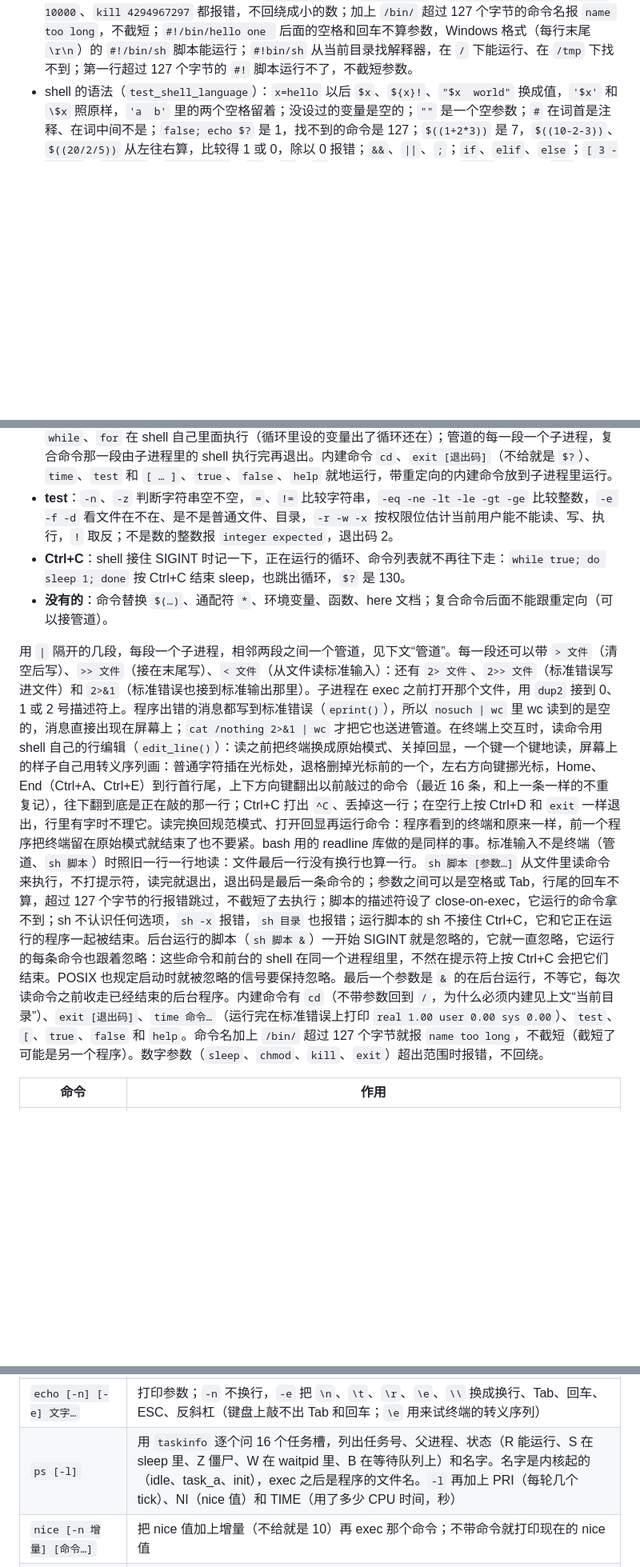
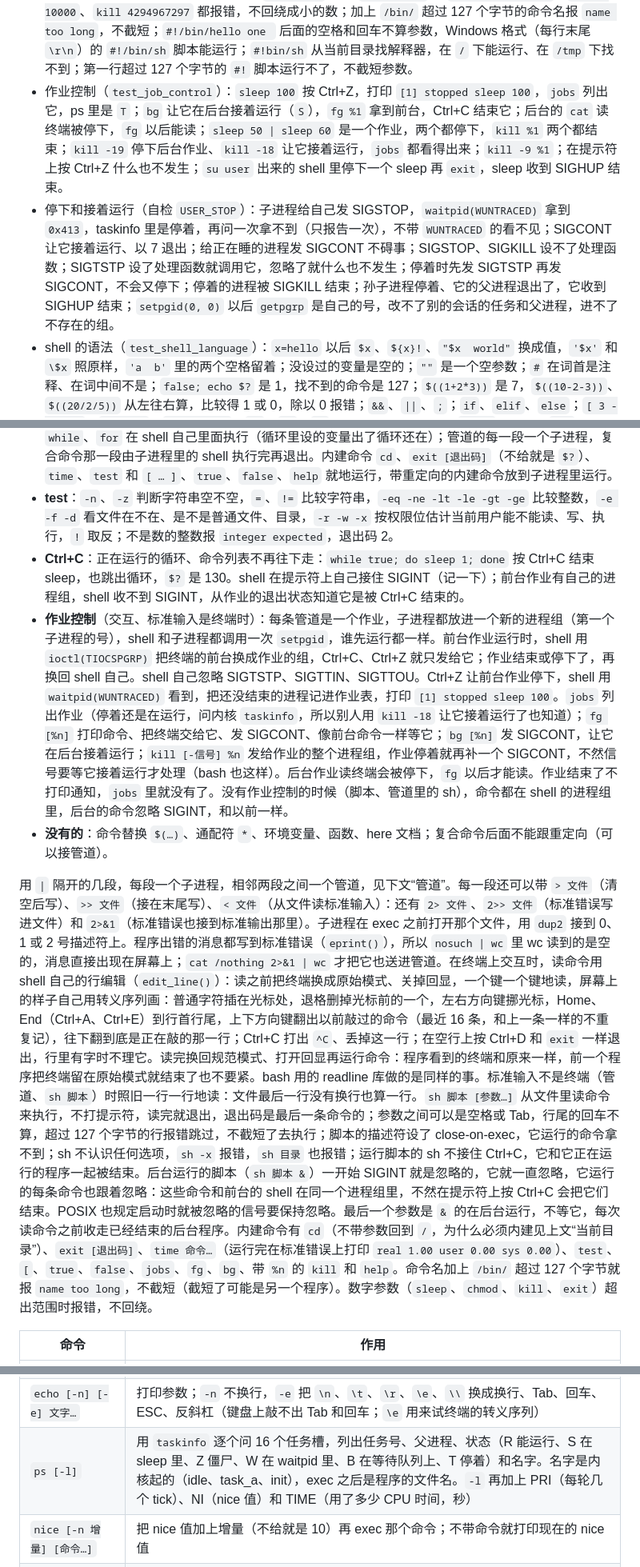
Before and after one commit to RitterHou/Linux-0.11, a Markdown page: README.md, 3 parts joined by grey strips. Shown at 80% size. Rendered like a GitHub page; blank space fills up the shorter version.

Commit message:
docs-readme: describe job control

```diff
--- a/README.md
+++ b/README.md
@@ -77,6 +77,8 @@ make test
 - 硬链接（自检 `USER_LINK`）：link 之后两个名字的 i 节点号一样，链接数是 2，读到的内容一样；从一个名字写进去，另一个马上读得到；删掉一个名字，另一个照常能读，链接数变回 1，块和 i 节点都没收回，两个都删了才收回；开着的文件两个名字都删了也能读，关掉才收回；目录、已经存在的名字（包括 `.` 和 `..`）、不存在的源文件或目录、太长的名字都不能链接；一个文件链接到 250 个名字以后再 link 返回 -1，链接数不会回绕；文件名后面加 `/` 打不开、stat 不到、删不掉，也不能用来新建文件或链接，目录末尾带 `/` 照常能 mkdir、stat、rmdir；`mv` 搬进目录时拼出来的名字超过 127 个字节就报错退出，不截短（截短的名字正好是目录里另一个文件时，会把它删掉）。在 shell 里：`ln` 之后 `ls` 里两个名字的 i 节点号一样，删掉一个另一个照常能读；`mv` 改名、搬进目录、覆盖已有的文件、搬到自己身上什么也不做，目录搬不了。
 - 脚本：`sh 脚本` 一行行执行、跳过注释，脚本里的 `cd` 不影响外面的 shell；新建的脚本没有执行权限，exec 不了，`chmod 755` 之后能直接运行，用 `./s` 这样的相对路径也行；`#!/bin/hello one two` 的脚本运行起来是 `hello "one two" 脚本路径 原来的参数…`，参数加起来 16 个刚好放得下，17 个就运行不了；`#!` 后面没有解释器、解释器本身又是脚本，都运行不了；后台运行的脚本，ps 里能看到 sh 和它的 sleep；前台的脚本按 Ctrl+C，sh 和它里面的 sleep 都被结束，脚本的后面几行不再执行。
 - 脚本的边角（`test_script_edge_cases`）：`echo -n` 不换行，`echo -e` 把 `\t`、`\r`、`\\` 换成 Tab、回车、反斜杠；参数之间是 Tab、行首是 Tab、行尾有回车的脚本照常运行；超过 127 个字节的一行报 `line too long`、跳过，下一行照常执行（不截短了去执行）；`sh /tmp` 报 `is a directory`；`sh -x 脚本` 和 `#!/bin/sh -x` 报 `unknown option`；脚本里的 `exit 3` 让 sh 以 3 退出，`exit 300` 报错；脚本运行的命令拿不到脚本的描述符（`check fds` 打印 `fds: 0 1 2`）；`sleep 4294967296`、`chmod 10000`、`kill 4294967297` 都报错，不回绕成小的数；加上 `/bin/` 超过 127 个字节的命令名报 `name too long`，不截短；`#!/bin/hello one ` 后面的空格和回车不算参数，Windows 格式（每行末尾 `\r\n`）的 `#!/bin/sh` 脚本能运行；`#!bin/sh` 从当前目录找解释器，在 `/` 下能运行、在 `/tmp` 下找不到；第一行超过 127 个字节的 `#!` 脚本运行不了，不截短参数。
+- 作业控制（`test_job_control`）：`sleep 100` 按 Ctrl+Z，打印 `[1] stopped sleep 100`，`jobs` 列出它，ps 里是 `T`；`bg` 让它在后台接着运行（`S`），`fg %1` 拿到前台，Ctrl+C 结束它；后台的 `cat` 读终端被停下，`fg` 以后能读；`sleep 50 | sleep 60` 是一个作业，两个都停下，`kill %1` 两个都结束；`kill -19` 停下后台作业、`kill -18` 让它接着运行，`jobs` 都看得出来；`kill -9 %1`；在提示符上按 Ctrl+Z 什么也不发生；`su user` 出来的 shell 里停下一个 sleep 再 `exit`，sleep 收到 SIGHUP 结束。
+- 停下和接着运行（自检 `USER_STOP`）：子进程给自己发 SIGSTOP，`waitpid(WUNTRACED)` 拿到 `0x413`，taskinfo 里是停着，再问一次拿不到（只报告一次），不带 `WUNTRACED` 的看不见；SIGCONT 让它接着运行、以 7 退出；给正在睡的进程发 SIGCONT 不碍事；SIGSTOP、SIGKILL 设不了处理函数；SIGTSTP 设了处理函数就调用它，忽略了就什么也不发生；停着时先发 SIGTSTP 再发 SIGCONT，不会又停下；停着的进程被 SIGKILL 结束；孙子进程停着、它的父进程退出了，它收到 SIGHUP 结束；`setpgid(0, 0)` 以后 `getpgrp` 是自己的号，改不了别的会话的任务和父进程，进不了不存在的组。
 - shell 的语法（`test_shell_language`）：`x=hello` 以后 `$x`、`${x}!`、`"$x  world"` 换成值，`'$x'` 和 `\$x` 照原样，`'a  b'` 里的两个空格留着；没设过的变量是空的；`""` 是一个空参数；`#` 在词首是注释、在词中间不是；`false; echo $?` 是 1，找不到的命令是 127；`$((1+2*3))` 是 7，`$((10-2-3))`、`$((20/2/5))` 从左往右算，比较得 1 或 0，除以 0 报错；`&&`、`||`、`;`；`if`、`elif`、`else`；`[ 3 -lt 5 ]`、`test -d`、`[ ! -e … ]`、`-z`、`-n`、`!=`，不是数的整数报错；`while` 数到 2；`for` 取每个词（引号里的算一个）；`for … done | wc`；`hi>/tmp/rx` 不用空格；多出来的 `fi`、`done`、`;;` 报语法错，`$?` 是 2；敲 `if true` 回车打出 `>` 接着读，`then echo multi`、`fi` 以后执行；末尾是 `|` 也接着读；脚本的 `$1 $2 $3`、`$#`、`$0`，`if` 分好几行，`exit 3`；`while true; do sleep 1; done` 按 Ctrl+C 跳出循环，`$?` 是 130。
 - shell 的行编辑（`test_line_edit`）：`echo hllo` 左移三格插入 `e` 执行的是 `echo hello`；在行中间退格；Home、End；左移三格再右移一格插在 `a` 前面；退格删到行首就停；上箭头翻出 `echo ok`、`echo -ab`……一直翻到最早的就不动了，下箭头翻回来，翻到底是正在敲的那一行（翻上去再翻回来还在）；Ctrl+C 丢掉这一行，它不进历史；`check raw` 把终端留在原始模式就被 Ctrl+C 结束了，接着运行的 `wc` 照样回显、一行一行地读；串口上也能翻历史、挪光标插入。
 - 原始模式和方向键（`test_raw_tty`）：`check raw` 把终端换成原始模式、关掉回显，敲 `a` 和上箭头，不用回车就读到 `97 27 91 65`（`a`、`ESC`、`[`、`A`），屏幕上没有回显；`cat` 在规范模式下读，`x`、四个方向键、`y` 回车，读到的是 `xy`；`echo -e abc\e[2Dx` 在控制台上显示 `axc`，`abcdef\e[3D\e[K` 显示 `abc`，不认识的序列丢掉；串口上的规范模式同样丢掉方向键。
@@ -651,10 +656,11 @@ init（任务 B，内核映像里的 `user_main()`）先 fork 出写 C 的 `/bin
 - **展开**：`'…'` 里的一切照原样；`"…"` 里还会换掉 `$` 开头的东西；引号外面的 `\` 让下一个字符照原样。`名字=值` 设一个变量（只在这个 shell 里，没有环境变量）；`$名字`、`${名字}` 换成它的值，没设过的是空的；`$?` 是上一条命令的退出码（被信号或异常结束是 128 加编号，找不到的命令是 127），`$$` 是任务号，`$#`、`$0`～`$9` 是脚本的参数个数、名字和参数；`$((…))` 算整数，有 `+ - * / %`、括号和比较，里面可以直接写变量名，除以 0 报错。没有引号的词展开以后是空的，就算没有这个词（`echo $nosuch x` 只有一个参数），`""` 还是一个空参数；展开以后不再按空白切开，也没有通配符。
 - **执行**：`a ; b` 先后运行；`a && b` 前一个成功才运行后一个，`a || b` 前一个失败才运行；`if`、`while`、`for` 在 shell 自己里面执行（循环里设的变量出了循环还在）；管道的每一段一个子进程，复合命令那一段由子进程里的 shell 执行完再退出。内建命令 `cd`、`exit [退出码]`（不给就是 `$?`）、`time`、`test` 和 `[ … ]`、`true`、`false`、`help` 就地运行，带重定向的内建命令放到子进程里运行。
 - **test**：`-n`、`-z` 判断字符串空不空，`=`、`!=` 比较字符串，`-eq -ne -lt -le -gt -ge` 比较整数，`-e -f -d` 看文件在不在、是不是普通文件、目录，`-r -w -x` 按权限位估计当前用户能不能读、写、执行，`!` 取反；不是数的整数报 `integer expected`，退出码 2。
-- **Ctrl+C**：shell 接住 SIGINT 时记一下，正在运行的循环、命令列表就不再往下走：`while true; do sleep 1; done` 按 Ctrl+C 结束 sleep，也跳出循环，`$?` 是 130。
+- **Ctrl+C**：正在运行的循环、命令列表不再往下走：`while true; do sleep 1; done` 按 Ctrl+C 结束 sleep，也跳出循环，`$?` 是 130。shell 在提示符上自己接住 SIGINT（记一下）；前台作业有自己的进程组，shell 收不到 SIGINT，从作业的退出状态知道它是被 Ctrl+C 结束的。
+- **作业控制**（交互、标准输入是终端时）：每条管道是一个作业，子进程都放进一个新的进程组（第一个子进程的号），shell 和子进程都调用一次 `setpgid`，谁先运行都一样。前台作业运行时，shell 用 `ioctl(TIOCSPGRP)` 把终端的前台换成作业的组，Ctrl+C、Ctrl+Z 就只发给它；作业结束或停下了，再换回 shell 自己。shell 自己忽略 SIGTSTP、SIGTTIN、SIGTTOU。Ctrl+Z 让前台作业停下，shell 用 `waitpid(WUNTRACED)` 看到，把还没结束的进程记进作业表，打印 `[1] stopped sleep 100`。`jobs` 列出作业（停着还是在运行，问内核 `taskinfo`，所以别人用 `kill -18` 让它接着运行了也知道）；`fg [%n]` 打印命令、把终端交给它、发 SIGCONT、像前台命令一样等它；`bg [%n]` 发 SIGCONT，让它在后台接着运行；`kill [-信号] %n` 发给作业的整个进程组，作业停着就再补一个 SIGCONT，不然信号要等它接着运行才处理（bash 也这样）。后台作业读终端会被停下，`fg` 以后才能读。作业结束了不打印通知，`jobs` 里就没有了。没有作业控制的时候（脚本、管道里的 sh），命令都在 shell 的进程组里，后台的命令忽略 SIGINT，和以前一样。
 - **没有的**：命令替换 `$(…)`、通配符 `*`、环境变量、函数、here 文档；复合命令后面不能跟重定向（可以接管道）。
 
-用 `|` 隔开的几段，每段一个子进程，相邻两段之间一个管道，见下文“管道”。每一段还可以带 `> 文件`（清空后写）、`>> 文件`（接在末尾写）、`< 文件`（从文件读标准输入）：还有 `2> 文件`、`2>> 文件`（标准错误写进文件）和 `2>&1`（标准错误也接到标准输出那里）。子进程在 exec 之前打开那个文件，用 `dup2` 接到 0、1 或 2 号描述符上。程序出错的消息都写到标准错误（`eprint()`），所以 `nosuch | wc` 里 wc 读到的是空的，消息直接出现在屏幕上；`cat /nothing 2>&1 | wc` 才把它也送进管道。在终端上交互时，读命令用 shell 自己的行编辑（`edit_line()`）：读之前把终端换成原始模式、关掉回显，一个键一个键地读，屏幕上的样子自己用转义序列画：普通字符插在光标处，退格删掉光标前的一个，左右方向键挪光标，Home、End（Ctrl+A、Ctrl+E）到行首行尾，上下方向键翻出以前敲过的命令（最近 16 条，和上一条一样的不重复记），往下翻到底是正在敲的那一行；Ctrl+C 打出 `^C`、丢掉这一行；在空行上按 Ctrl+D 和 `exit` 一样退出，行里有字时不理它。读完换回规范模式、打开回显再运行命令：程序看到的终端和原来一样，前一个程序把终端留在原始模式就结束了也不要紧。bash 用的 readline 库做的是同样的事。标准输入不是终端（管道、`sh 脚本`）时照旧一行一行地读：文件最后一行没有换行也算一行。`sh 脚本 [参数…]` 从文件里读命令来执行，不打提示符，读完就退出，退出码是最后一条命令的；参数之间可以是空格或 Tab，行尾的回车不算，超过 127 个字节的行报错跳过，不截短了去执行；脚本的描述符设了 close-on-exec，它运行的命令拿不到；sh 不认识任何选项，`sh -x` 报错，`sh 目录` 也报错；运行脚本的 sh 不接住 Ctrl+C，它和它正在运行的程序一起被结束。后台运行的脚本（`sh 脚本 &`）一开始 SIGINT 就是忽略的，它就一直忽略，它运行的每条命令也跟着忽略：这些命令和前台的 shell 在同一个进程组里，不然在提示符上按 Ctrl+C 会把它们结束。POSIX 也规定启动时就被忽略的信号要保持忽略。最后一个参数是 `&` 的在后台运行，不等它，每次读命令之前收走已经结束的后台程序。内建命令有 `cd`（不带参数回到 `/`，为什么必须内建见上文“当前目录”）、`exit [退出码]`、`time 命令…`（运行完在标准错误上打印 `real 1.00 user 0.00 sys 0.00`）、`test`、`[`、`true`、`false` 和 `help`。命令名加上 `/bin/` 超过 127 个字节就报 `name too long`，不截短（截短了可能是另一个程序）。数字参数（`sleep`、`chmod`、`kill`、`exit`）超出范围时报错，不回绕。
+用 `|` 隔开的几段，每段一个子进程，相邻两段之间一个管道，见下文“管道”。每一段还可以带 `> 文件`（清空后写）、`>> 文件`（接在末尾写）、`< 文件`（从文件读标准输入）：还有 `2> 文件`、`2>> 文件`（标准错误写进文件）和 `2>&1`（标准错误也接到标准输出那里）。子进程在 exec 之前打开那个文件，用 `dup2` 接到 0、1 或 2 号描述符上。程序出错的消息都写到标准错误（`eprint()`），所以 `nosuch | wc` 里 wc 读到的是空的，消息直接出现在屏幕上；`cat /nothing 2>&1 | wc` 才把它也送进管道。在终端上交互时，读命令用 shell 自己的行编辑（`edit_line()`）：读之前把终端换成原始模式、关掉回显，一个键一个键地读，屏幕上的样子自己用转义序列画：普通字符插在光标处，退格删掉光标前的一个，左右方向键挪光标，Home、End（Ctrl+A、Ctrl+E）到行首行尾，上下方向键翻出以前敲过的命令（最近 16 条，和上一条一样的不重复记），往下翻到底是正在敲的那一行；Ctrl+C 打出 `^C`、丢掉这一行；在空行上按 Ctrl+D 和 `exit` 一样退出，行里有字时不理它。读完换回规范模式、打开回显再运行命令：程序看到的终端和原来一样，前一个程序把终端留在原始模式就结束了也不要紧。bash 用的 readline 库做的是同样的事。标准输入不是终端（管道、`sh 脚本`）时照旧一行一行地读：文件最后一行没有换行也算一行。`sh 脚本 [参数…]` 从文件里读命令来执行，不打提示符，读完就退出，退出码是最后一条命令的；参数之间可以是空格或 Tab，行尾的回车不算，超过 127 个字节的行报错跳过，不截短了去执行；脚本的描述符设了 close-on-exec，它运行的命令拿不到；sh 不认识任何选项，`sh -x` 报错，`sh 目录` 也报错；运行脚本的 sh 不接住 Ctrl+C，它和它正在运行的程序一起被结束。后台运行的脚本（`sh 脚本 &`）一开始 SIGINT 就是忽略的，它就一直忽略，它运行的每条命令也跟着忽略：这些命令和前台的 shell 在同一个进程组里，不然在提示符上按 Ctrl+C 会把它们结束。POSIX 也规定启动时就被忽略的信号要保持忽略。最后一个参数是 `&` 的在后台运行，不等它，每次读命令之前收走已经结束的后台程序。内建命令有 `cd`（不带参数回到 `/`，为什么必须内建见上文“当前目录”）、`exit [退出码]`、`time 命令…`（运行完在标准错误上打印 `real 1.00 user 0.00 sys 0.00`）、`test`、`[`、`true`、`false`、`jobs`、`fg`、`bg`、带 `%n` 的 `kill` 和 `help`。命令名加上 `/bin/` 超过 127 个字节就报 `name too long`，不截短（截短了可能是另一个程序）。数字参数（`sleep`、`chmod`、`kill`、`exit`）超出范围时报错，不回绕。
 
 | 命令 | 作用 |
 | --- | --- |
@@ -681,7 +687,7 @@ init（任务 B，内核映像里的 `user_main()`）先 fork 出写 C 的 `/bin
 | `grep 文字 [文件…]` | 打印含有这段文字的行；没有给文件就读标准输入 |
 | `sort [-r] [文件…]` | 把所有的行读进 malloc 来的堆，排好序再打印，按字节比较；`-r` 倒着排 |
 | `echo [-n] [-e] 文字…` | 打印参数；`-n` 不换行，`-e` 把 `\n`、`\t`、`\r`、`\e`、`\\` 换成换行、Tab、回车、ESC、反斜杠（键盘上敲不出 Tab 和回车；`\e` 用来试终端的转义序列） |
-| `ps [-l]` | 用 `taskinfo` 逐个问 16 个任务槽，列出任务号、父进程、状态（R 能运行、S 在 sleep 里、Z 僵尸、W 在 waitpid 里、B 在等待队列上）和名字。名字是内核起的（idle、task_a、init），exec 之后是程序的文件名。`-l` 再加上 PRI（每轮几个 tick）、NI（nice 值）和 TIME（用了多少 CPU 时间，秒） |
+| `ps [-l]` | 用 `taskinfo` 逐个问 16 个任务槽，列出任务号、父进程、状态（R 能运行、S 在 sleep 里、Z 僵尸、W 在 waitpid 里、B 在等待队列上、T 停着）和名字。名字是内核起的（idle、task_a、init），exec 之后是程序的文件名。`-l` 再加上 PRI（每轮几个 tick）、NI（nice 值）和 TIME（用了多少 CPU 时间，秒） |
 | `nice [-n 增量] [命令…]` | 把 nice 值加上增量（不给就是 10）再 exec 那个命令；不带命令就打印现在的 nice 值 |
 | `letter X` | 每 2 个 tick 往 `/dev/tty1`（第 6 行）写一个 X；`letter D &` 在后台运行，第 6 行就多出 D |
 | `kill [-信号] 任务号…` | 发信号，默认是 SIGTERM；`kill -9` 发 SIGKILL。任务号是负数就发给那一组 |
```
Also changed, not shown: other parts of README.md (+7 -2 lines).
